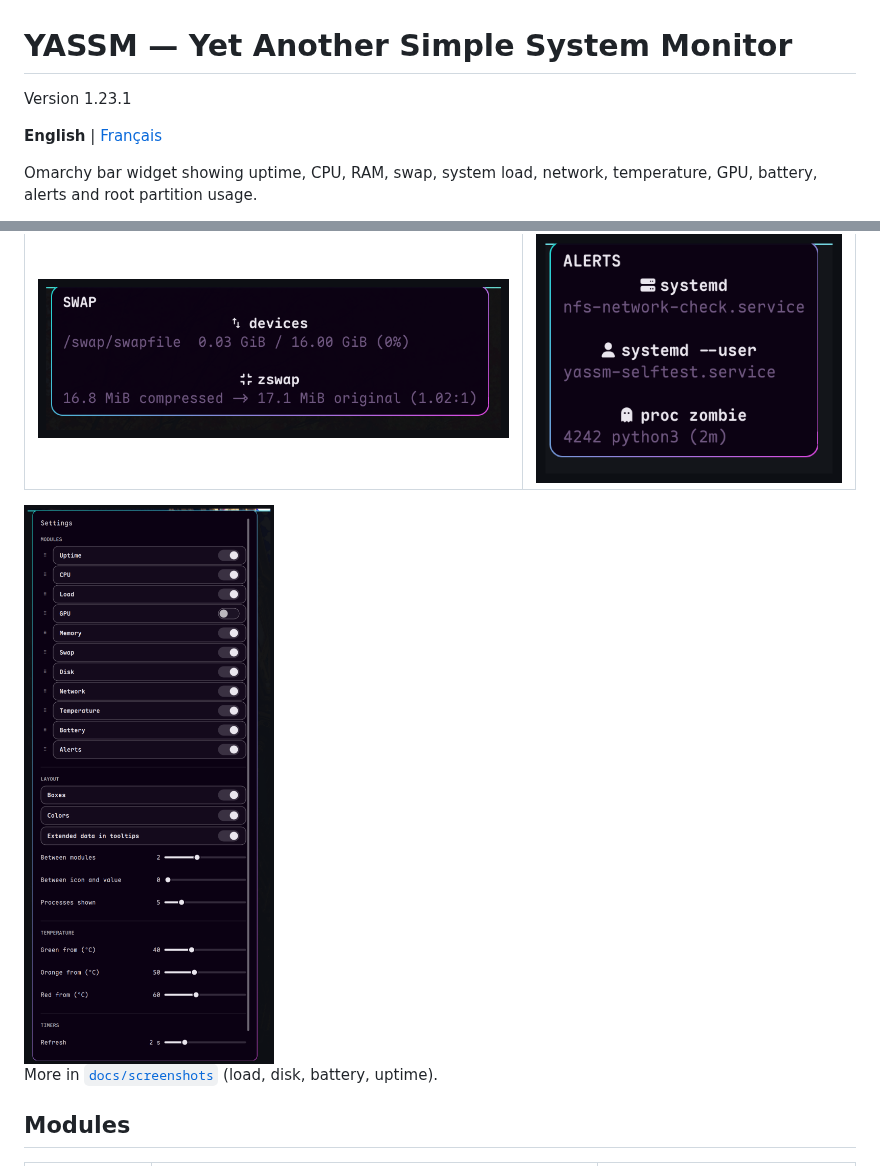
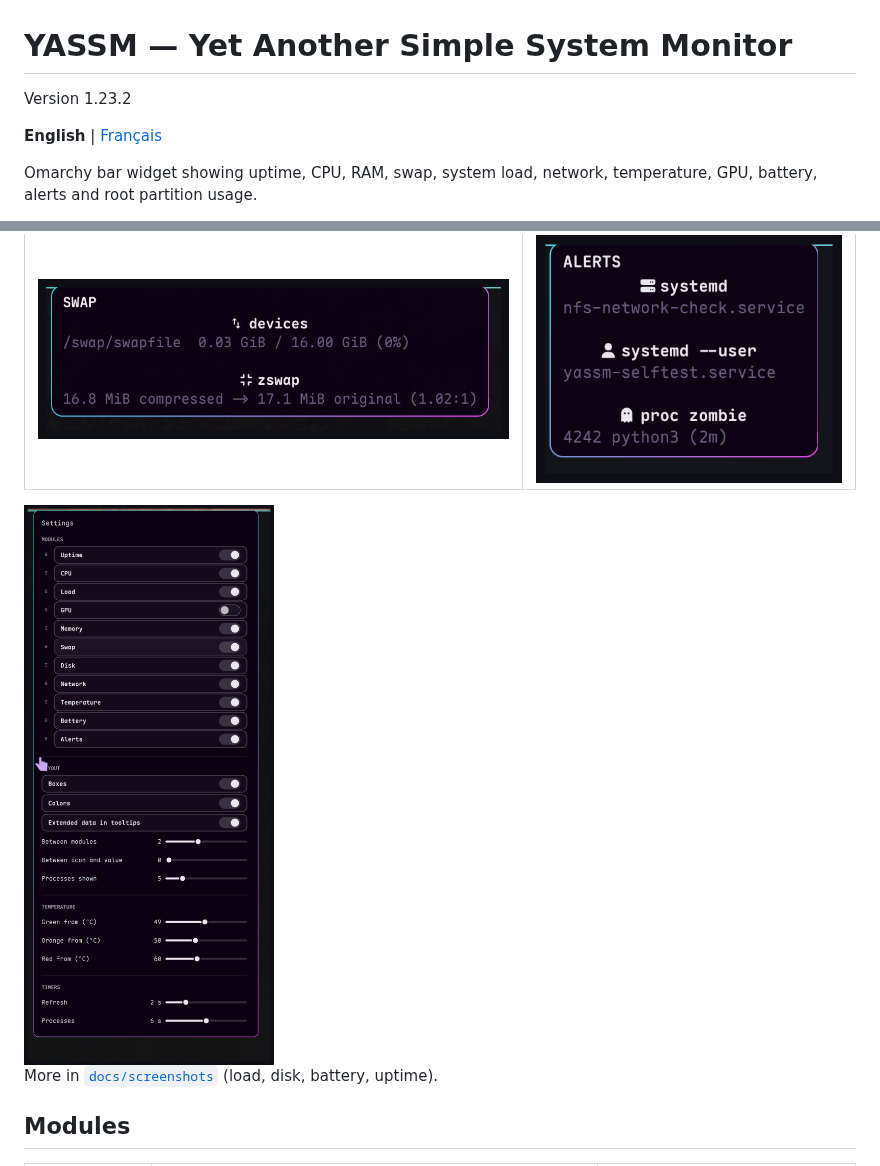
Before and after one commit to jotenakis2/yassm, a Markdown page: README.md, 2 parts joined by grey strips. Drawn GitHub-style; pictures changed too: docs/screenshots/settings.png.

```diff
--- a/README.md
+++ b/README.md
@@ -1,6 +1,6 @@
 # YASSM — Yet Another Simple System Monitor
 
-Version 1.23.1
+Version 1.23.2
 
 **English** | [Français](README-fr.md)
 
```
Also changed, not shown: README-fr.md (+1 -1 lines), 2 other files.
